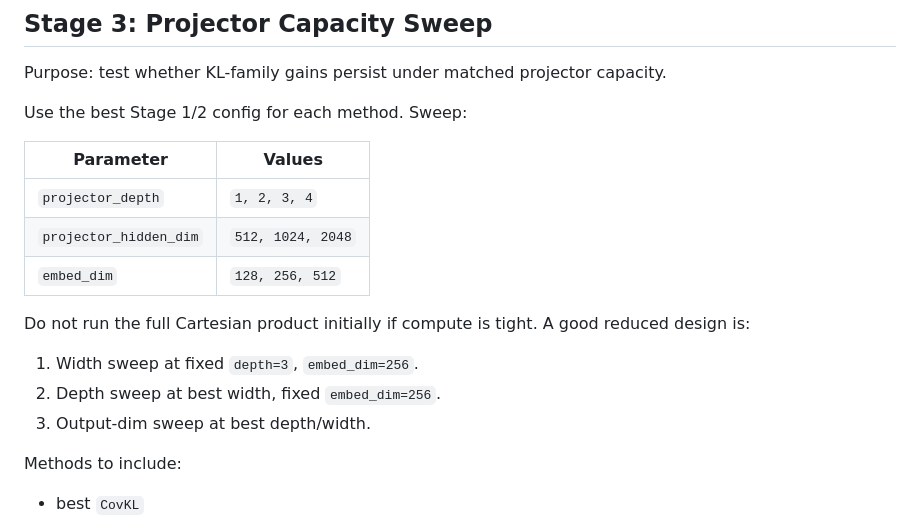
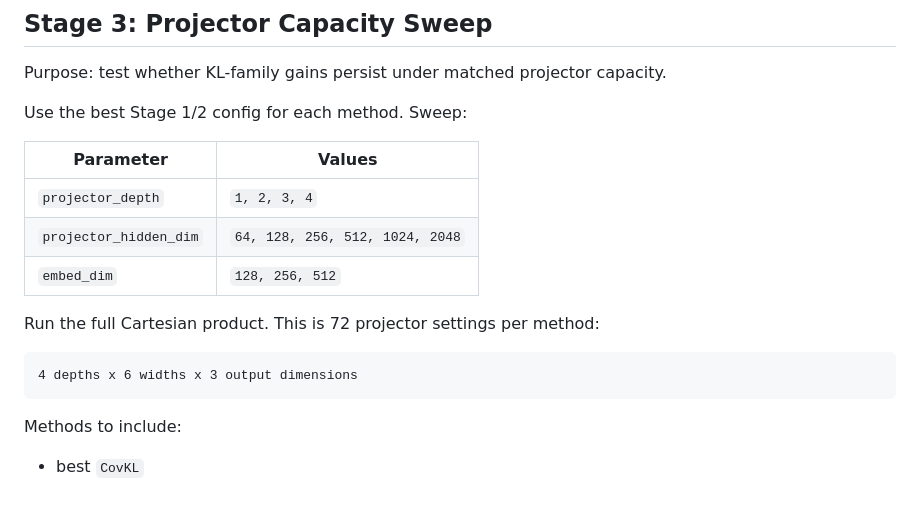
Before and after one commit to Shreeyam/covkl, a Markdown page: EXPERIMENTATION_PLAN.md, the part around the change. GitHub-like rendering; blank space fills up the shorter version.

Commit message:
Expand projector capacity sweep grid

````diff
--- a/EXPERIMENTATION_PLAN.md
+++ b/EXPERIMENTATION_PLAN.md
@@ -243,15 +243,14 @@ Use the best Stage 1/2 config for each method. Sweep:
 | Parameter | Values |
 | --- | --- |
 | `projector_depth` | `1, 2, 3, 4` |
-| `projector_hidden_dim` | `512, 1024, 2048` |
+| `projector_hidden_dim` | `64, 128, 256, 512, 1024, 2048` |
 | `embed_dim` | `128, 256, 512` |
 
-Do not run the full Cartesian product initially if compute is tight. A good
-reduced design is:
+Run the full Cartesian product. This is 72 projector settings per method:
 
-1. Width sweep at fixed `depth=3`, `embed_dim=256`.
-2. Depth sweep at best width, fixed `embed_dim=256`.
-3. Output-dim sweep at best depth/width.
+```text
+4 depths x 6 widths x 3 output dimensions
+```
 
 Methods to include:
 
````
